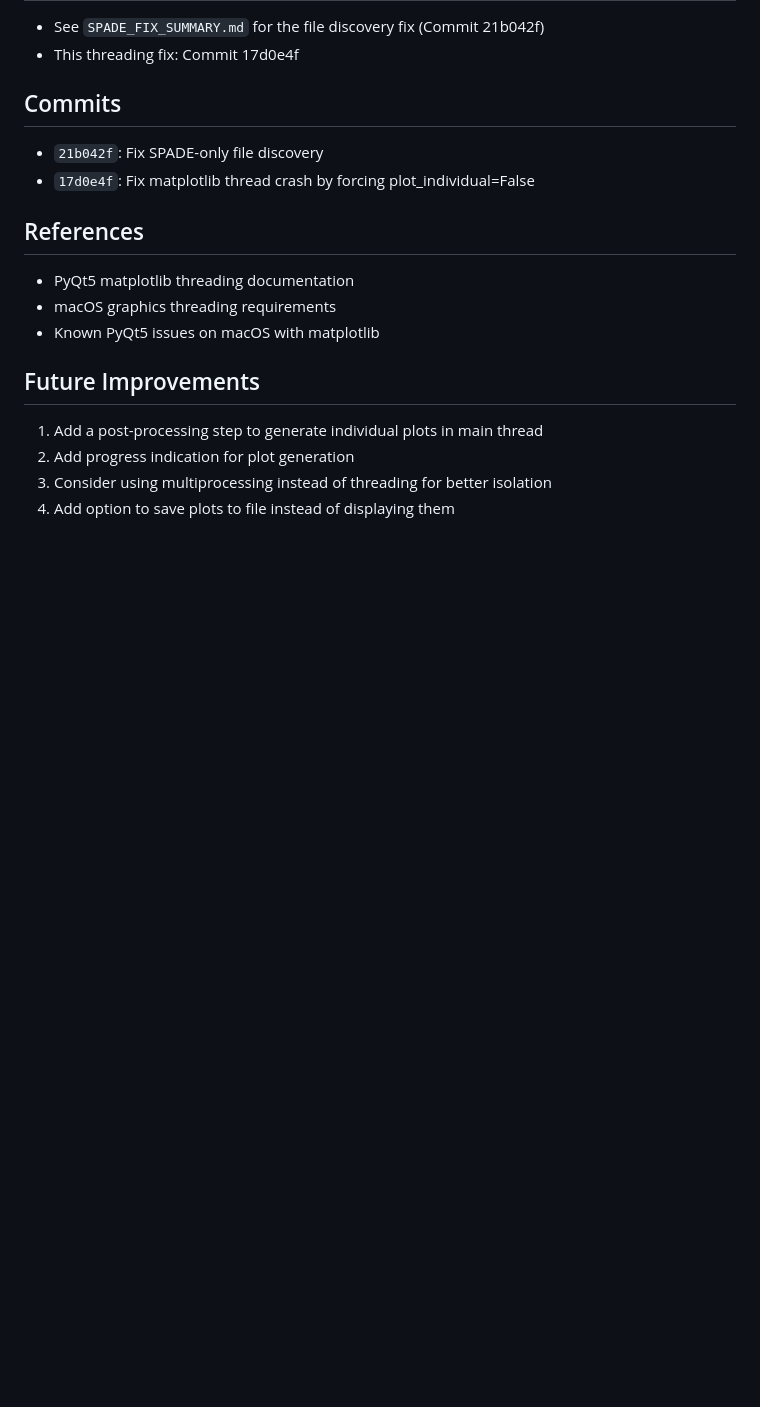
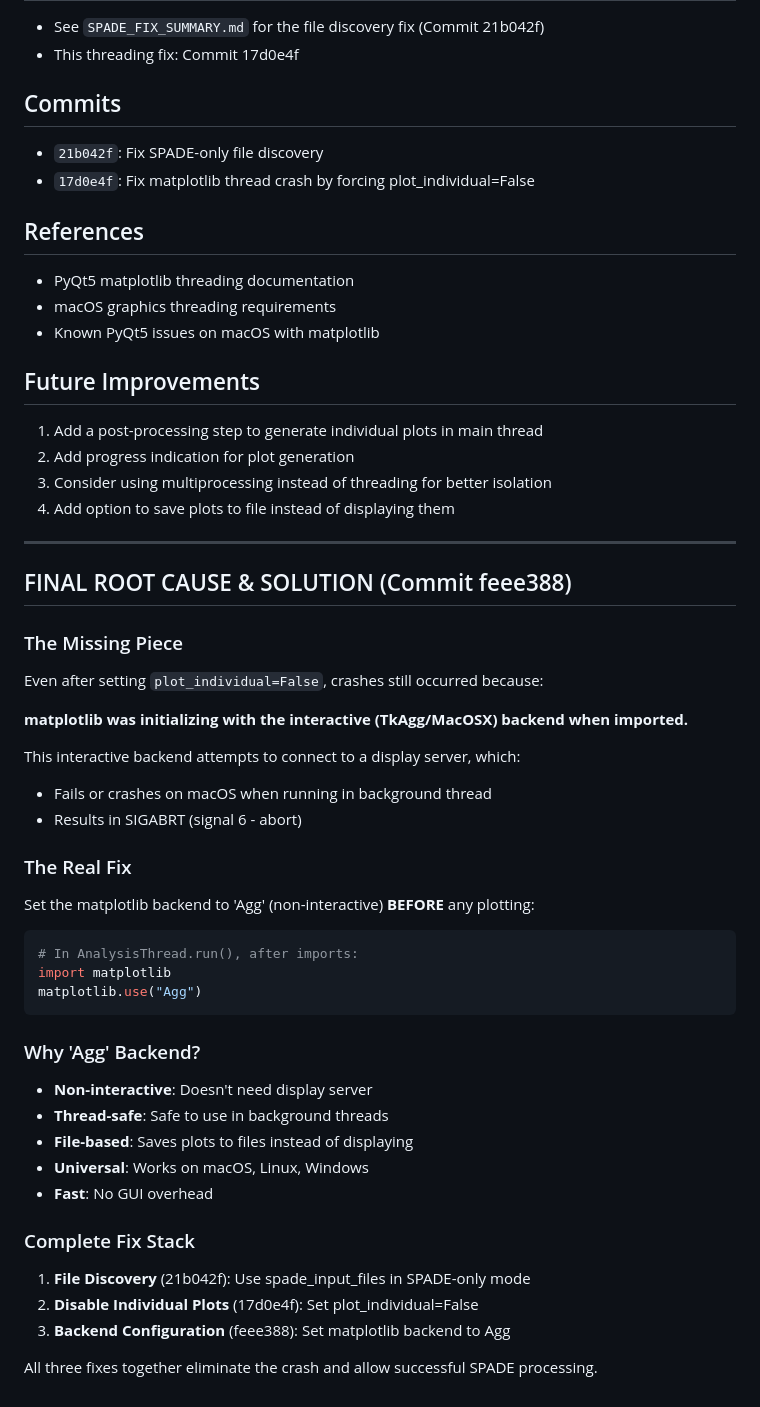
Before and after one commit to Piyushjhu/HELIX_Toolbox, a Markdown page: CRASH_FIX_DETAILS.md, the part around the change. GitHub-like rendering; blank space fills up the shorter version.

Commit message:
docs: Add final matplotlib backend fix details to crash fix documentation

````diff
--- a/CRASH_FIX_DETAILS.md
+++ b/CRASH_FIX_DETAILS.md
@@ -103,3 +103,44 @@ plot_individual=False,
 2. Add progress indication for plot generation
 3. Consider using multiprocessing instead of threading for better isolation
 4. Add option to save plots to file instead of displaying them
+
+
+---
+
+## FINAL ROOT CAUSE & SOLUTION (Commit feee388)
+
+### The Missing Piece
+
+Even after setting `plot_individual=False`, crashes still occurred because:
+
+**matplotlib was initializing with the interactive (TkAgg/MacOSX) backend when imported.**
+
+This interactive backend attempts to connect to a display server, which:
+- Fails or crashes on macOS when running in background thread
+- Results in SIGABRT (signal 6 - abort)
+
+### The Real Fix
+
+Set the matplotlib backend to 'Agg' (non-interactive) **BEFORE** any plotting:
+
+```python
+# In AnalysisThread.run(), after imports:
+import matplotlib
+matplotlib.use("Agg")
+```
+
+### Why 'Agg' Backend?
+
+- **Non-interactive**: Doesn't need display server
+- **Thread-safe**: Safe to use in background threads
+- **File-based**: Saves plots to files instead of displaying
+- **Universal**: Works on macOS, Linux, Windows
+- **Fast**: No GUI overhead
+
+### Complete Fix Stack
+
+1. **File Discovery** (21b042f): Use spade_input_files in SPADE-only mode
+2. **Disable Individual Plots** (17d0e4f): Set plot_individual=False
+3. **Backend Configuration** (feee388): Set matplotlib backend to Agg
+
+All three fixes together eliminate the crash and allow successful SPADE processing.
````
